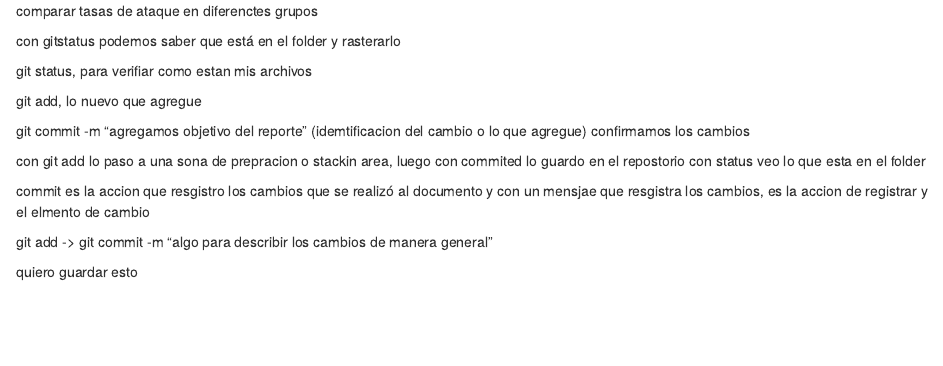
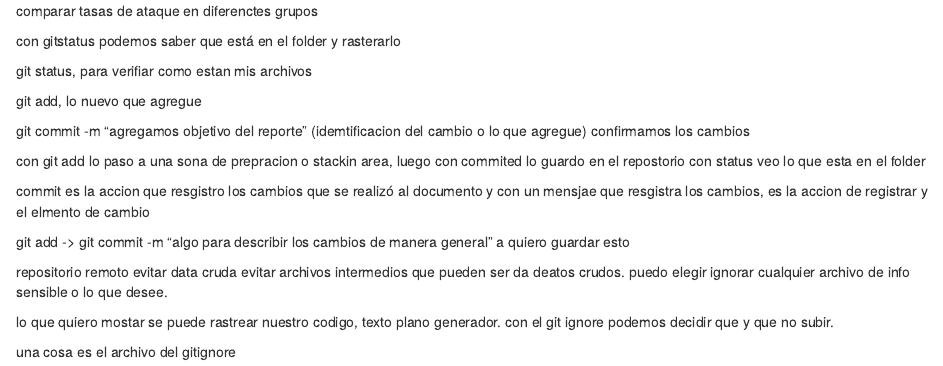
Before and after one commit to esdrasjyl/casos, an R Markdown document (sitrep.Rmd): the page in a window 1100 px wide, from its top. Rendered offline with R 4.5, knitr and Pandoc, with nearby package versions.

```diff
--- a/sitrep.Rmd
+++ b/sitrep.Rmd
@@ -17,5 +17,20 @@
 
 
 git add -> git commit -m "algo para describir los cambios de manera general"
+a
+quiero guardar esto
 
-quiero guardar esto
+
+
+
+repositorio remoto
+evitar data cruda
+evitar archivos intermedios que pueden ser da deatos crudos.
+puedo elegir ignorar cualquier archivo de info sensible o lo que desee.
+
+lo que quiero mostar se puede rastrear
+nuestro codigo, texto plano generador. con el git ignore podemos decidir que y que no subir.
+
+
+
+una cosa es el archivo del gitignore
```
